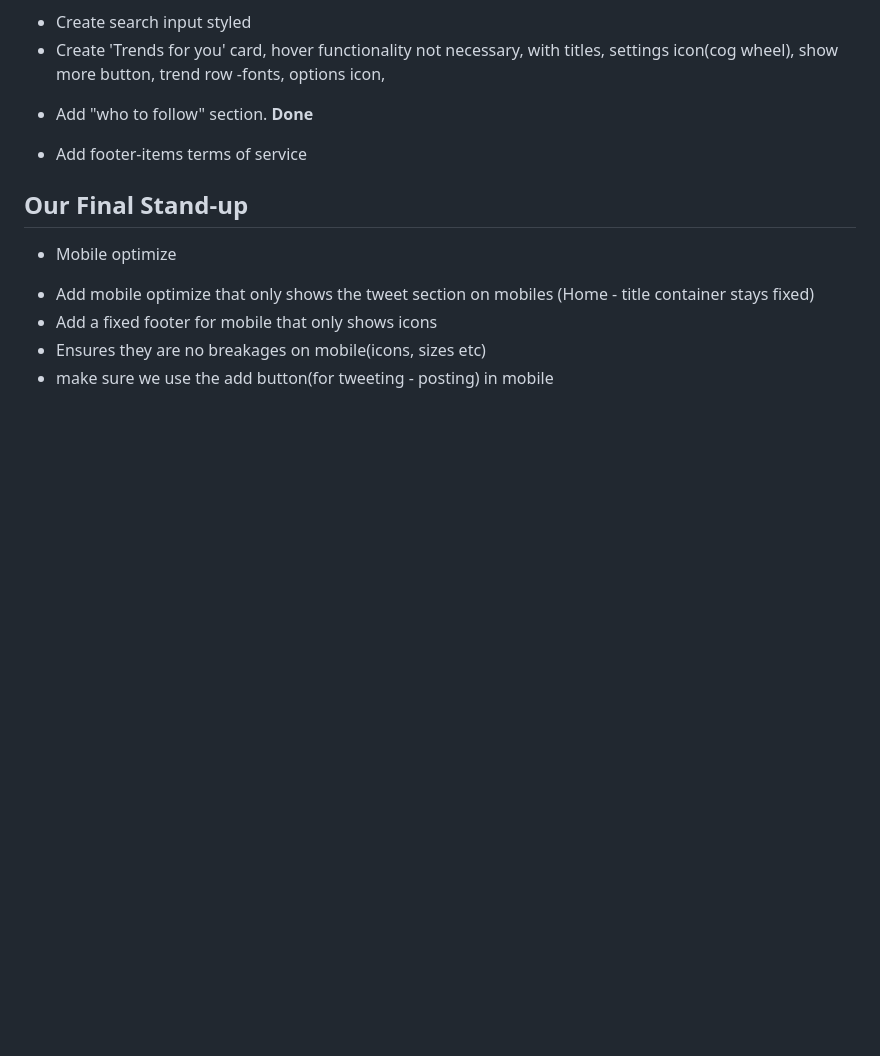
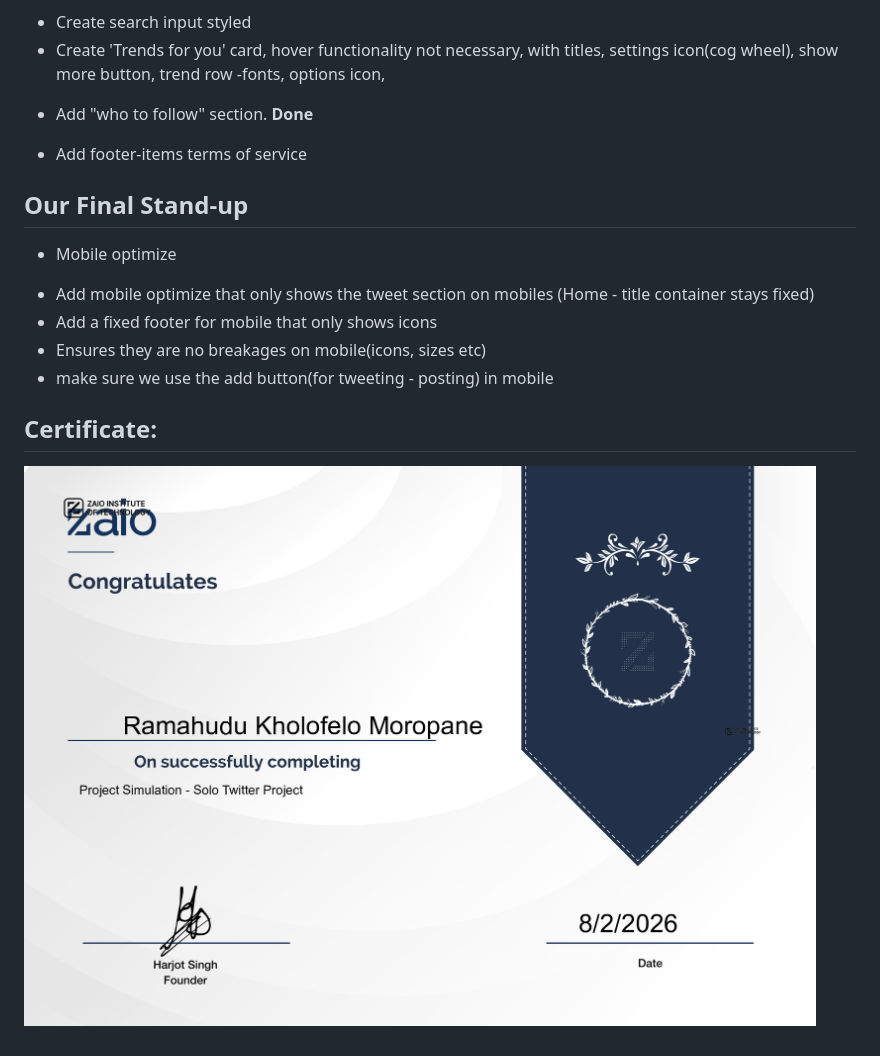
Before and after one commit to rkmoropane/Twitter-Clone-Page-Using-HTML-and-CSS, a Markdown page: README.md, the part around the change. Drawn GitHub-style; pictures changed too: Twitter-clone-page.png (added); blank space fills up the shorter version.

Commit message:
Added the certificate.

```diff
--- a/README.md
+++ b/README.md
@@ -91,3 +91,6 @@ I built my own portfolio of practical experience.
  + Add a fixed footer for mobile that only shows icons
  + Ensures they are no breakages on mobile(icons, sizes etc)
  + make sure we use the add button(for tweeting - posting) in mobile
+
+ ## Certificate:
+ ![Project Simulation Certificate](Twitter-clone-page.png)
```
